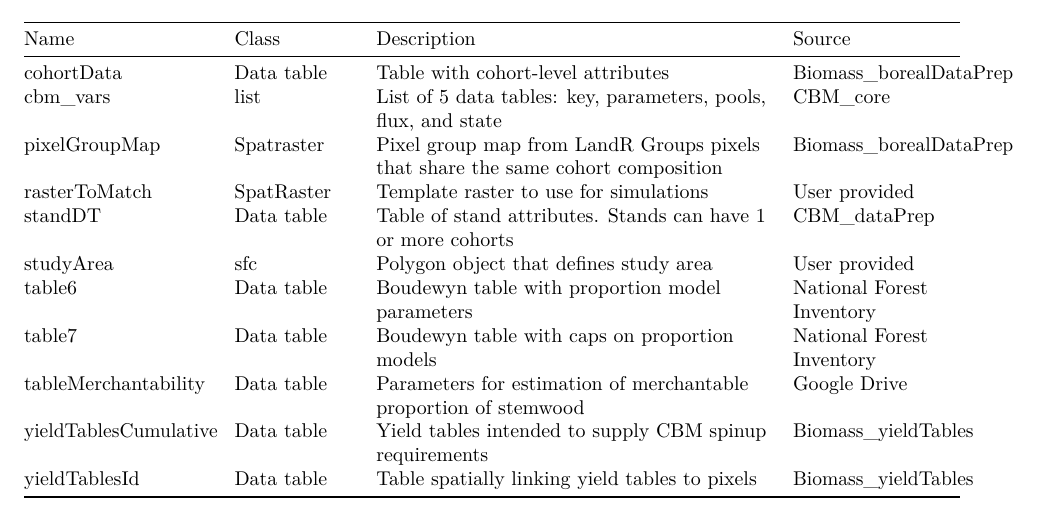
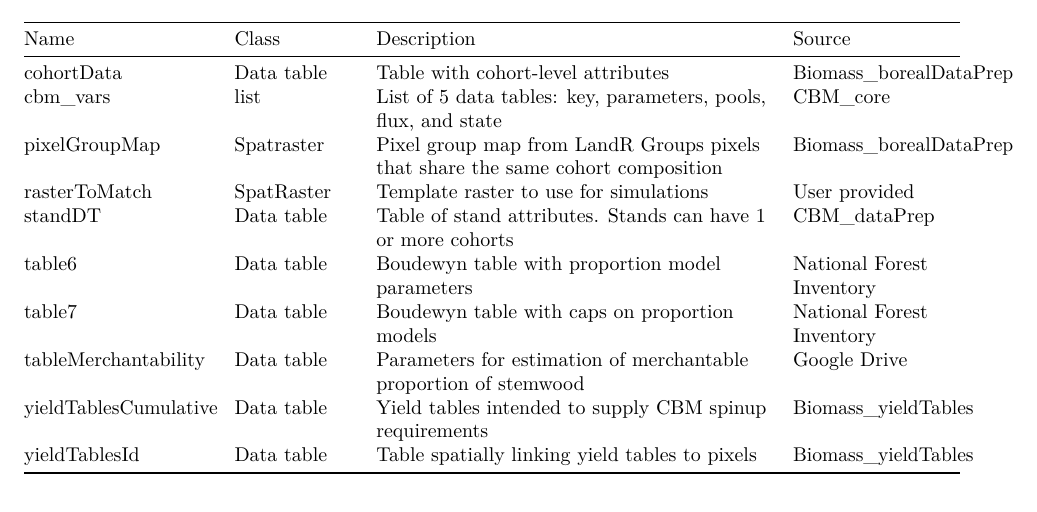
Before and after one commit to PredictiveEcology/LandRCBM_split3pools, an R Markdown document (LandRCBM_split3pools.Rmd): part of page 1 of 5, cut so that both start at the same text. Rendered offline with R 4.5, knitr and Pandoc, then LaTeX, with nearby package versions.

Commit message:
studyArea update

```diff
--- a/LandRCBM_split3pools.Rmd
+++ b/LandRCBM_split3pools.Rmd
@@ -33,7 +33,6 @@ The default inputs are for the Western Boreal Regional Integrated Assessment (RI
 | pixelGroupMap     | Spatraster | Pixel group map from LandR Groups pixels that share the same cohort composition | Biomass_borealDataPrep |
 | rasterToMatch     | SpatRaster | Template raster to use for simulations | User provided   |
 | standDT           | Data table | Table of stand attributes. Stands can have 1 or more cohorts | CBM_dataPrep |
-| studyArea         | sfc        | Polygon object that defines study area | User provided   |
 | table6            | Data table | Boudewyn table with proportion model parameters | [National Forest Inventory](https://nfi.nfis.org/resources/biomass_models/appendix2_table6_tb.csv)|
 | table7            | Data table | Boudewyn table with caps on proportion models | [National Forest Inventory](https://nfi.nfis.org/resources/biomass_models/appendix2_table7_tb.csv)|
 | tableMerchantability | Data table | Parameters for estimation of merchantable proportion of stemwood | [Google Drive](https://drive.google.com/file/d/1wa2QMd7Eo-bPpfigchdpPPPxo7NVpPiC/view?usp=drive_link) |
```
Also changed, not shown: 6 other files.
